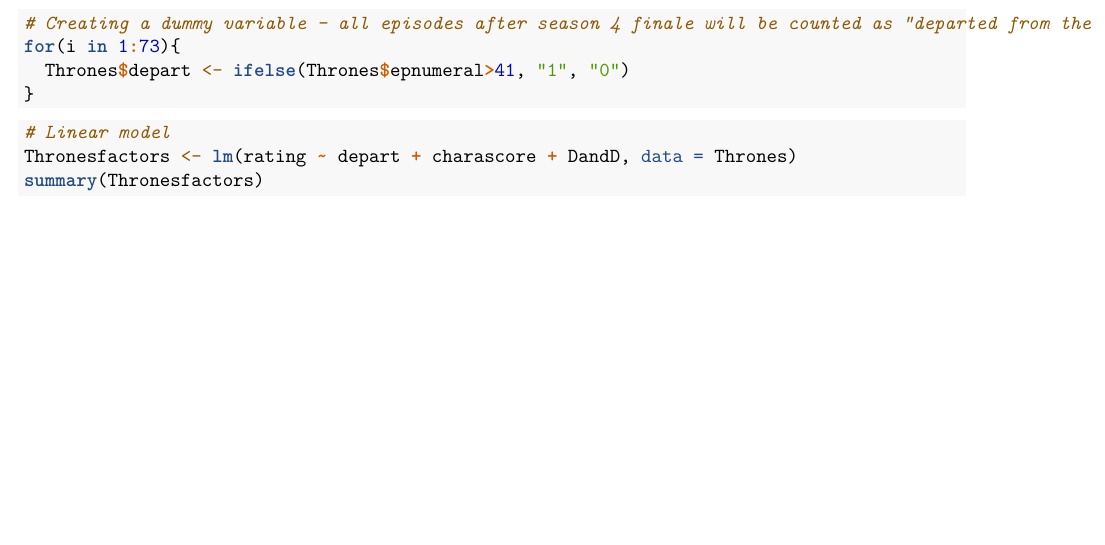
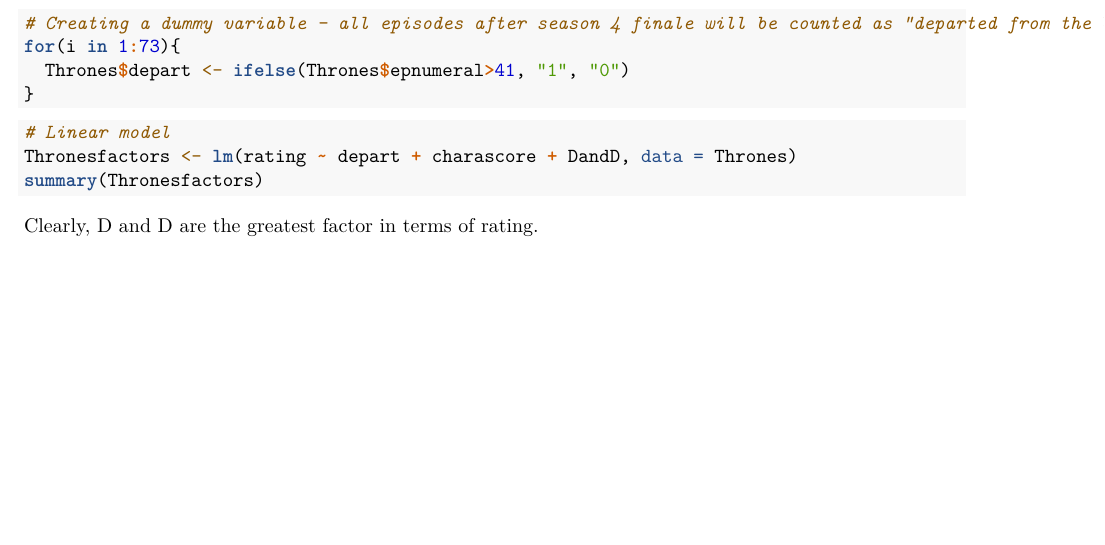
Before and after one commit to patricialutang/MMSS-311-2-Final-Project, an R Markdown document (GoT Code.Rmd): part of page 7 of 7, cut so that both start at the same text. Rendered offline with R 4.5, knitr and Pandoc, then LaTeX, with nearby package versions; the code chunks are not run, so their results and figures are left out.

Commit message:
Update GoT Code.Rmd

````diff
--- a/GoT Code.Rmd
+++ b/GoT Code.Rmd
@@ -452,3 +452,5 @@ for(i in 1:73){
 Thronesfactors <- lm(rating ~ depart + charascore + DandD, data = Thrones)
 summary(Thronesfactors)
 ```
+
+Clearly, D and D are the greatest factor in terms of rating.
````
